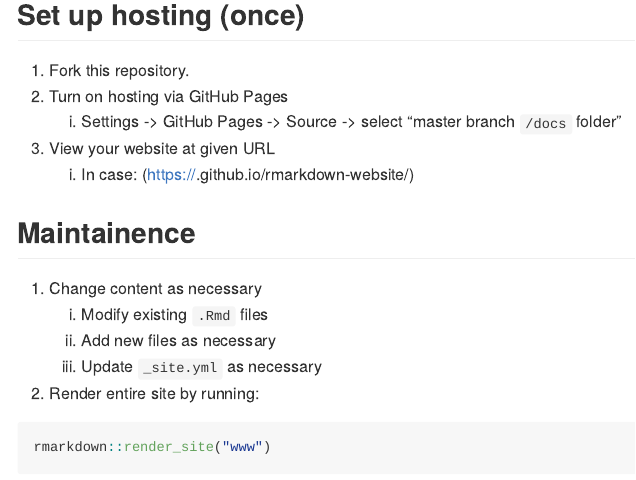
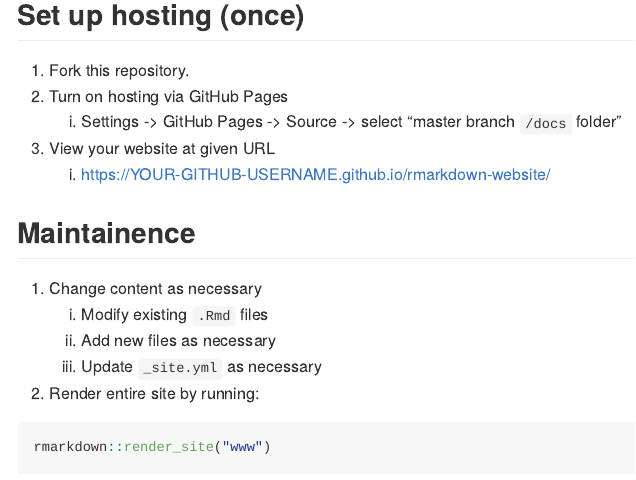
Before and after one commit to yanwanz/rmarkdown-website, an R Markdown document (README.Rmd): the page in a window 1100 px wide, from 160 px down. Rendered offline with R 4.5, knitr and Pandoc, with nearby package versions.

Commit message:
fixed link in README

```diff
--- a/README.Rmd
+++ b/README.Rmd
@@ -25,7 +25,7 @@ a template for creating a website in R Markdown
 1. Turn on hosting via GitHub Pages
     1. Settings -> GitHub Pages -> Source -> select "master branch `/docs` folder"
 1. View your website at given URL
-    1. In case: (https://<YOUR-GITHUB-USERNAME>.github.io/rmarkdown-website/)
+    1. https://YOUR-GITHUB-USERNAME.github.io/rmarkdown-website/
 
 ## Maintainence
 
```
Also changed, not shown: README.md.
